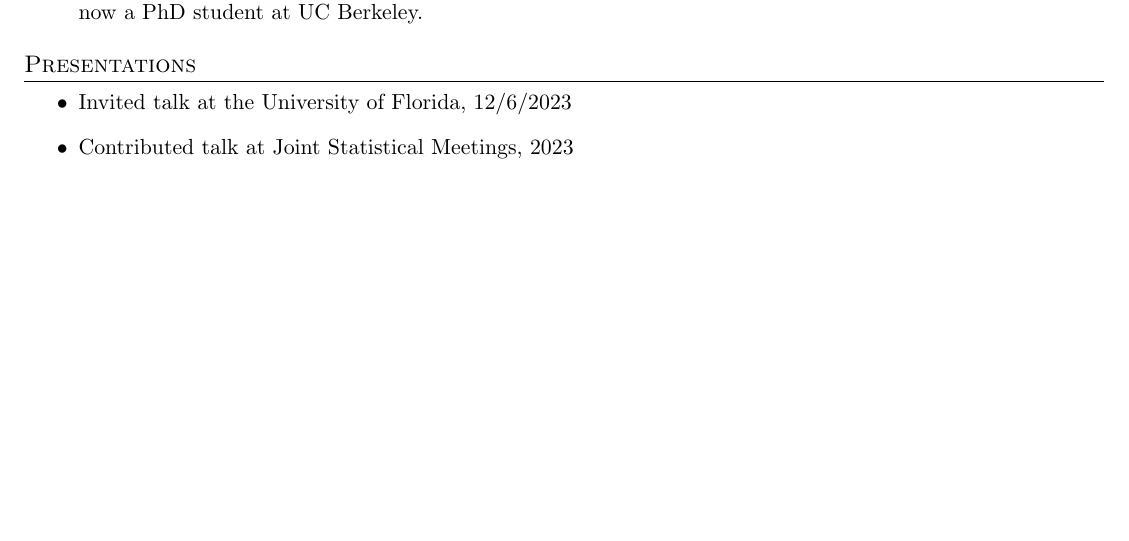
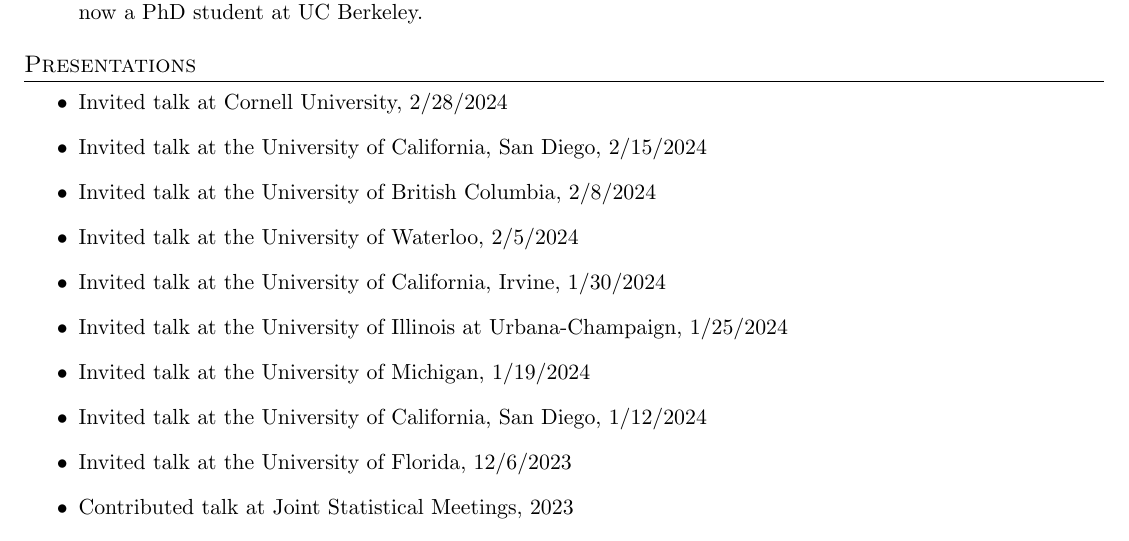
Before and after one commit to Lili-Zheng-stat/lili-zheng-stat.github.io, a LaTeX CV (CV/CV_Lili_Zheng.tex): part of page 3 of 3 before the commit and part of page 3 of 4 after it, cut so that both start at the same text, the shorter picture padded with empty space. Compiled offline with pdfLaTeX.

Commit message:
Update CV

```diff
--- a/CV/CV_Lili_Zheng.tex
+++ b/CV/CV_Lili_Zheng.tex
@@ -204,6 +204,14 @@
 
 	\section{Presentations}
 	\begin{itemize}
+		\item Invited talk at Cornell University, 2/28/2024
+		\item Invited talk at the University of California, San Diego, 2/15/2024
+		\item Invited talk at the University of British Columbia, 2/8/2024
+		\item Invited talk at the University of Waterloo, 2/5/2024
+		\item Invited talk at the University of California, Irvine, 1/30/2024
+		\item Invited talk at the University of Illinois at Urbana-Champaign, 1/25/2024
+		\item Invited talk at the University of Michigan, 1/19/2024
+		\item Invited talk at the University of California, San Diego, 1/12/2024
 		\item Invited talk at the University of Florida, 12/6/2023
 		\item Contributed talk at Joint Statistical Meetings, 2023
 		\item Poster presentation at ``Conference on Recent Advances in Statistics and Data Science," Rutgers University, 2023
```
Also changed, not shown: CV/CV_Lili_Zheng.pdf, 3 other files.
